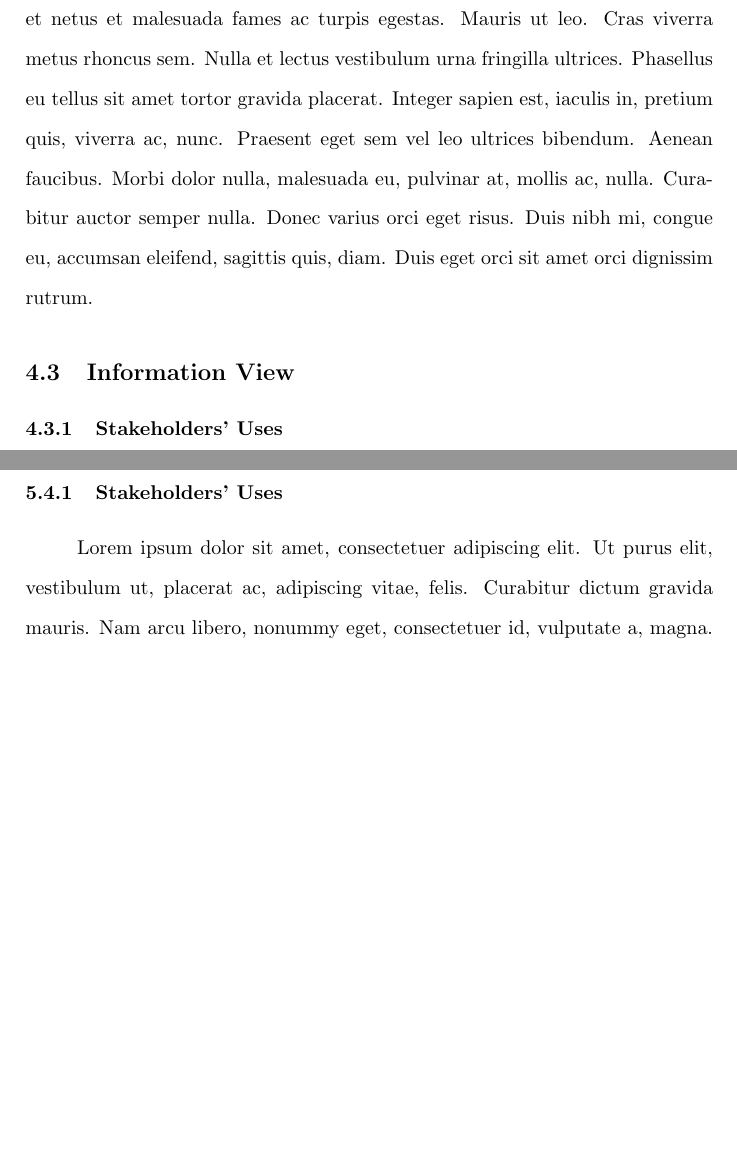
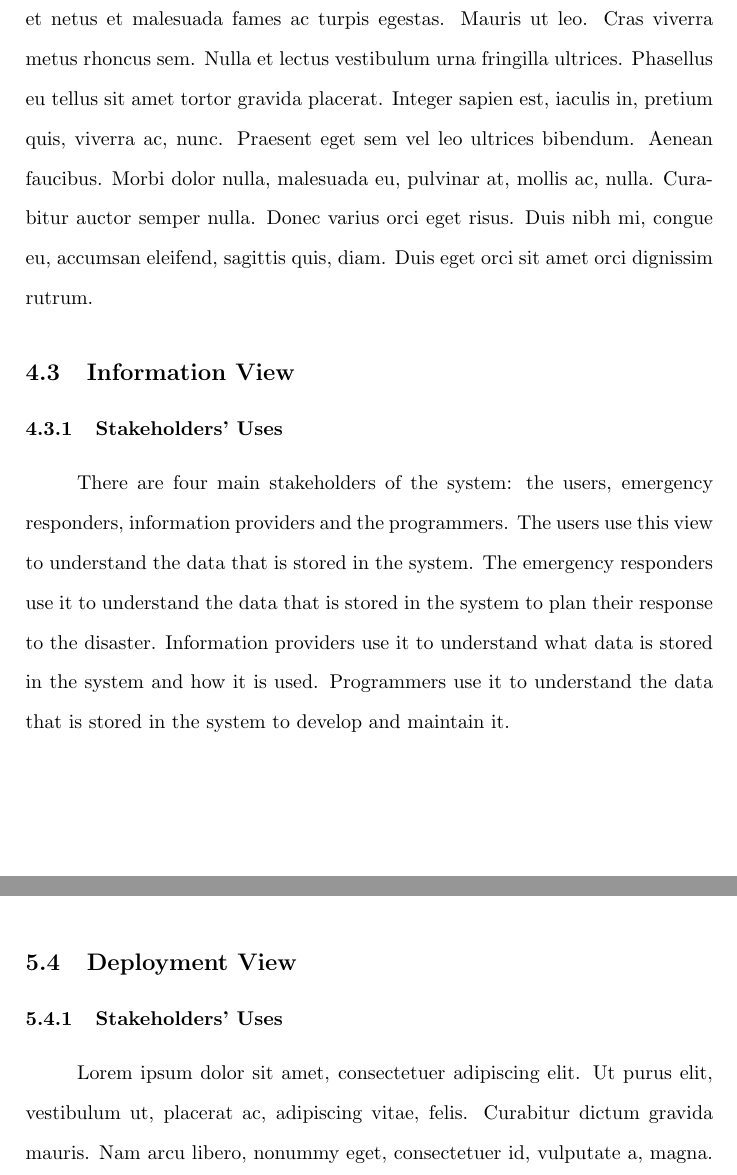
Before and after one commit to gecitemre/s6-group-projects, a LaTeX document (ceng350/SAD/sad.tex): two parts of pages 10 and 17 of 17 before the commit and two parts of pages 10 and 16 of 17 after it, joined at a grey line, cut so that both start at the same text, the shorter picture padded with empty space. Compiled offline with pdfLaTeX.

Commit message:
add 4.3.1 [ceng350/SAD]

```diff
--- a/ceng350/SAD/sad.tex
+++ b/ceng350/SAD/sad.tex
@@ -155,7 +155,11 @@
     \lipsum[1-1]
     \subsection{Information View}
     \subsubsection{Stakeholders' Uses}
-    \lipsum[1-1]
+    There are four main stakeholders of the system: the users, emergency responders, information providers and the programmers.
+    The users use this view to understand the data that is stored in the system. The emergency responders use it to understand
+    the data that is stored in the system to plan their response to the disaster. Information providers use it to understand
+    what data is stored in the system and how it is used. Programmers use it to understand the data that is stored in the system
+    to develop and maintain it.
     \subsubsection{Database Class Diagram}
     \subsubsection{Operations on Data}
     \lipsum[1-1]
```
